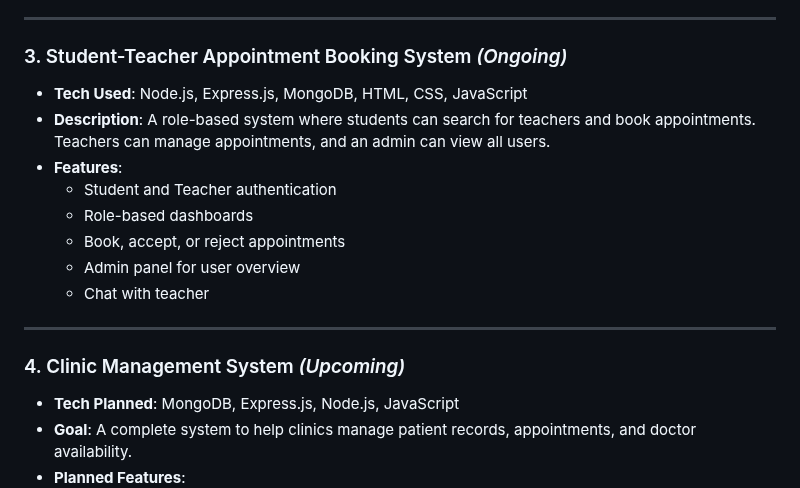
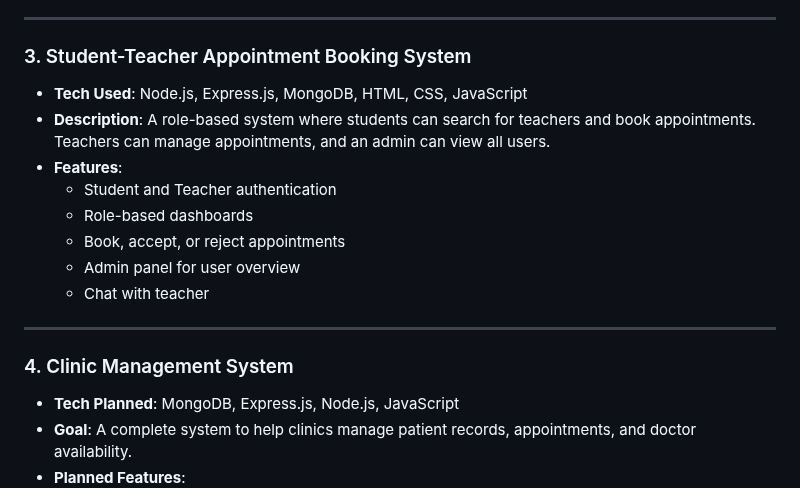
Before and after one commit to RohitBCA456/internship-basic-projects, a Markdown page: README.md, the part around the change. Rendered like a GitHub page.

```diff
--- a/README.md
+++ b/README.md
@@ -27,7 +27,7 @@ This repository contains a series of practical projects built during my internsh
 
 ---
 
-### 3. Student-Teacher Appointment Booking System *(Ongoing)*
+### 3. Student-Teacher Appointment Booking System
 - **Tech Used**: Node.js, Express.js, MongoDB, HTML, CSS, JavaScript
 - **Description**: A role-based system where students can search for teachers and book appointments. Teachers can manage appointments, and an admin can view all users.
 - **Features**:
@@ -39,7 +39,7 @@ This repository contains a series of practical projects built during my internsh
 
 ---
 
-### 4. Clinic Management System *(Upcoming)*
+### 4. Clinic Management System
 - **Tech Planned**: MongoDB, Express.js, Node.js, JavaScript
 - **Goal**: A complete system to help clinics manage patient records, appointments, and doctor availability.
 - **Planned Features**:
```
